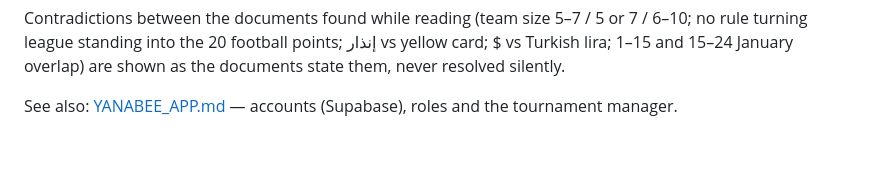
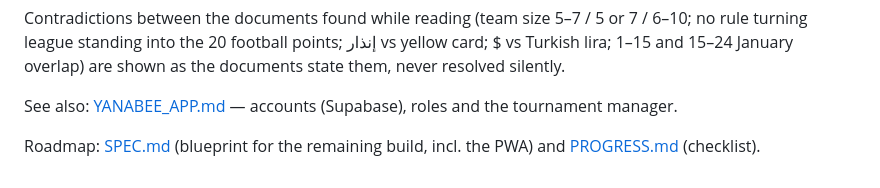
Before and after one commit to medo8888888/-, a Markdown page: docs/YANABEE.md, the part around the change. Drawn GitHub-style; blank space fills up the shorter version.

```diff
--- a/docs/YANABEE.md
+++ b/docs/YANABEE.md
@@ -211,3 +211,5 @@ standing into the 20 football points; إنذار vs yellow card; $ vs Turkish li
 shown as the documents state them, never resolved silently.
 
 See also: [YANABEE_APP.md](YANABEE_APP.md) — accounts (Supabase), roles and the tournament manager.
+
+Roadmap: [SPEC.md](../SPEC.md) (blueprint for the remaining build, incl. the PWA) and [PROGRESS.md](../PROGRESS.md) (checklist).
```
Also changed, not shown: PROGRESS.md (added, +68 -0 lines), SPEC.md (added, +385 -0 lines).
